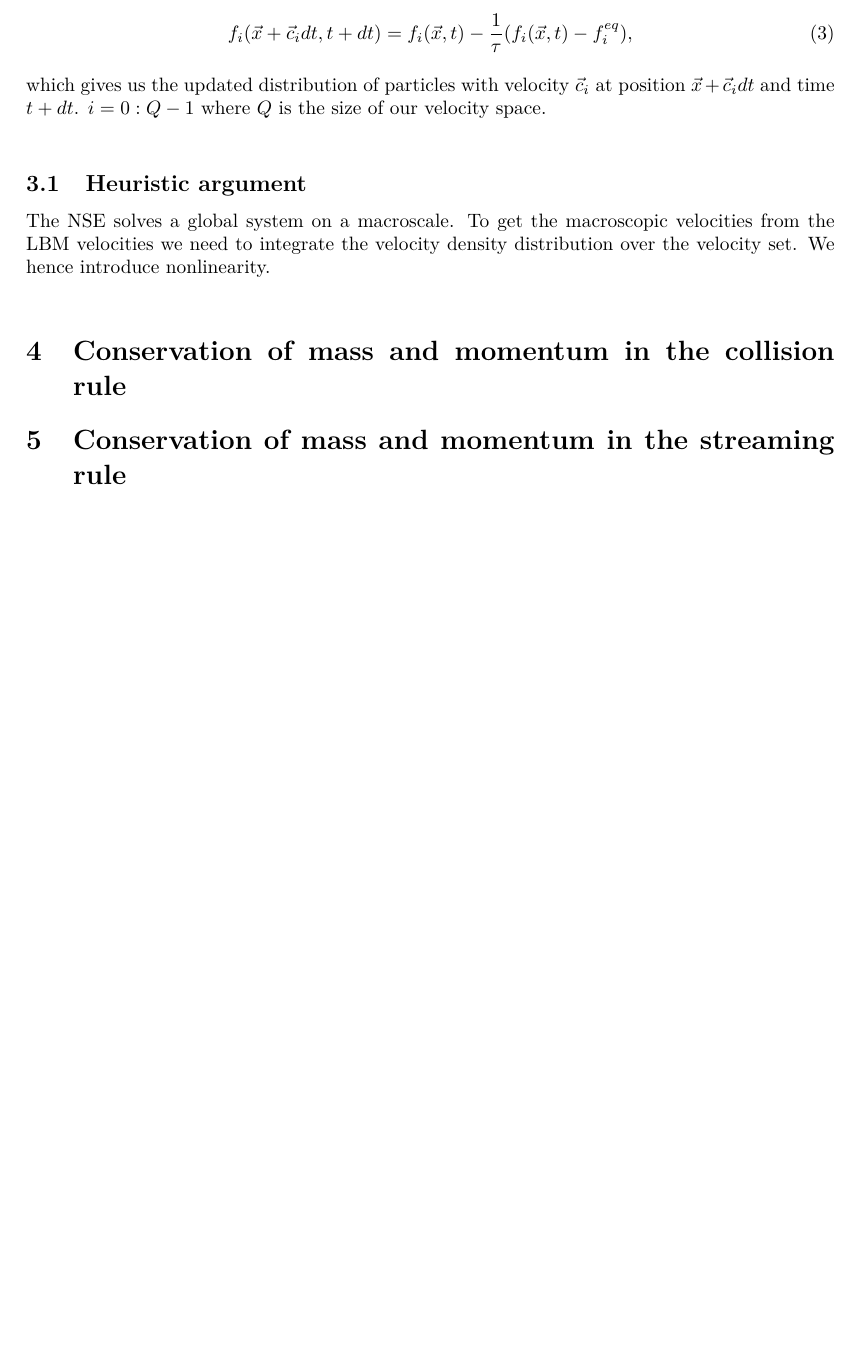
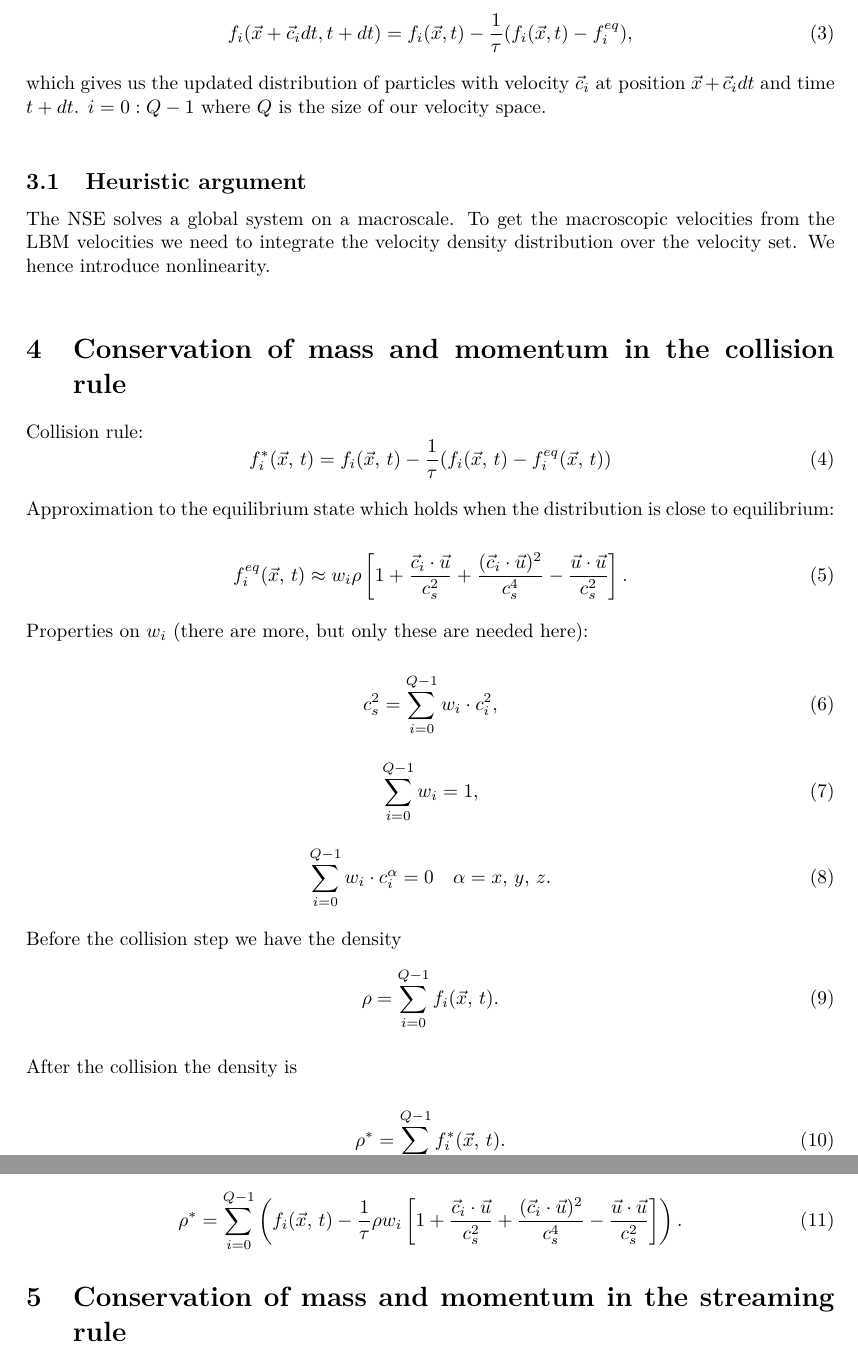
Before and after one commit to sonVishal/CFD_Lab_SoSe_16, a LaTeX document (worksheet2/theory_questions/main.tex, which reads worksheet2/theory_questions/collision_conserved_mass_momentum.tex): part of page 2 of 2 before the commit and two parts of pages 2 and 3 of 3 after it, the two joined at a grey line, cut so that both start at the same text, the shorter picture padded with empty space. Compiled offline with pdfLaTeX.

Commit message:
Work on theory

```diff
--- a/worksheet2/theory_questions/collision_conserved_mass_momentum.tex
+++ b/worksheet2/theory_questions/collision_conserved_mass_momentum.tex
@@ -2,3 +2,61 @@
 % question 5: Show that the collision rule in LBM preserves mass and momentum.
 
 \section{Conservation of mass and momentum in the collision rule}
+
+
+Collision rule:
+\begin{equation}
+    f_i^*(\vec{x}, \, t) = f_i(\vec{x}, \, t) - \frac{1}{\tau}(f_i(\vec{x},\, t) - f_i^{eq}(\vec{x}, \, t))
+\label{collision}
+\end{equation}
+
+
+Approximation to the equilibrium state which holds when the distribution is close to equilibrium:
+
+\begin{equation}
+    f_i^{eq}(\vec{x}, \, t) \approx w_i\rho
+    \left[ 1 +
+    \frac{ \vec{c}_i \cdot \vec{u} }{c_s^2} +
+    \frac{(\vec{c}_i \cdot \vec{u})^2}{c_s^4} -
+    \frac{\vec{u}\cdot\vec{u}}{c_s^2}
+    \right].
+\label{approx}
+\end{equation}
+
+Properties on $w_i$ (there are more, but only these are needed here):
+
+\begin{equation}
+    c_s^2 = \sum_{i=0}^{Q-1} w_i\cdot c_i ^2,
+\end{equation}
+
+\begin{equation}
+    \sum_{i=0}^{Q-1} w_i = 1,
+\end{equation}
+
+\begin{equation}
+    \sum_{i=0}^{Q-1} w_i \cdot c_i^\alpha = 0 \quad  \alpha = x,\, y, \, z.
+\end{equation}
+
+Before the collision step we have the density
+\begin{equation}
+\rho = \sum_{i=0}^{Q-1} f_i(\vec{x}, \, t) .
+\end{equation}
+
+After the collision the density is
+
+\begin{equation}
+    \rho^* = \sum_{i=0}^{Q-1} f_i^*(\vec{x}, \, t).
+\end{equation}
+
+
+writing this out by using eq. \ref{collision} and \ref{approx} we get
+
+\begin{equation}
+    \rho^* = \sum_{i=0}^{Q-1} \left(  f_i(\vec{x}, \, t) -
+             \frac{1}{\tau} \rho w_i \left[1 +
+             \frac{ \vec{c}_i \cdot \vec{u} }{c_s^2} +
+             \frac{(\vec{c}_i \cdot \vec{u})^2}{c_s^4} -
+             \frac{\vec{u}\cdot\vec{u}}{c_s^2}
+             \right]
+             \right).
+\end{equation}
```
Also changed, not shown: worksheet2/theory_questions/main.pdf.
